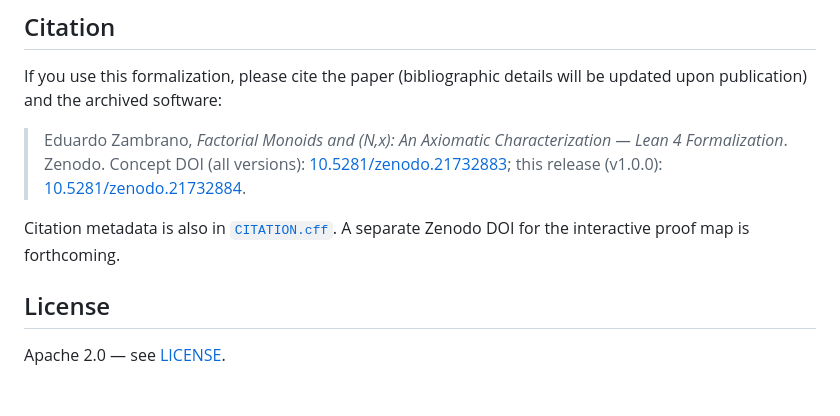
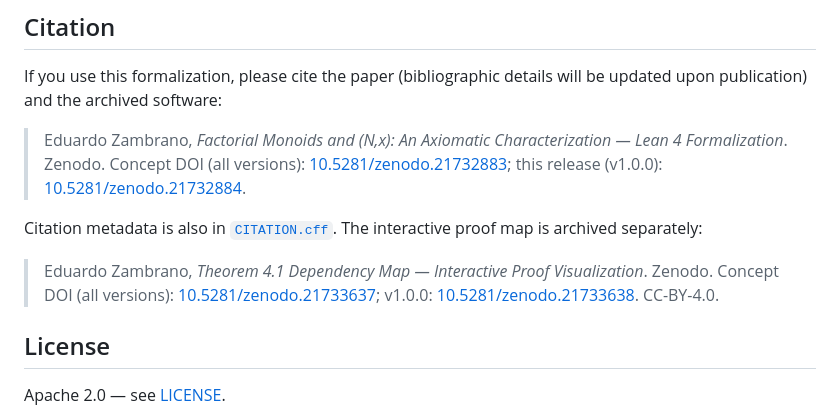
Before and after one commit to eduardo-zambrano/factorial-monoids-lean, a Markdown page: README.md, the part around the change. Rendered like a GitHub page; blank space fills up the shorter version.

Commit message:
README: Zenodo DOI for the interactive proof map
Co-Authored-By: Claude Fable 5 <noreply@anthropic.com>

```diff
--- a/README.md
+++ b/README.md
@@ -129,7 +129,9 @@ If you use this formalization, please cite the paper (bibliographic details will
 
 > Eduardo Zambrano, *Factorial Monoids and (N,x): An Axiomatic Characterization — Lean 4 Formalization*. Zenodo. Concept DOI (all versions): [10.5281/zenodo.21732883](https://doi.org/10.5281/zenodo.21732883); this release (v1.0.0): [10.5281/zenodo.21732884](https://doi.org/10.5281/zenodo.21732884).
 
-Citation metadata is also in [`CITATION.cff`](CITATION.cff). A separate Zenodo DOI for the interactive proof map is forthcoming.
+Citation metadata is also in [`CITATION.cff`](CITATION.cff). The interactive proof map is archived separately:
+
+> Eduardo Zambrano, *Theorem 4.1 Dependency Map — Interactive Proof Visualization*. Zenodo. Concept DOI (all versions): [10.5281/zenodo.21733637](https://doi.org/10.5281/zenodo.21733637); v1.0.0: [10.5281/zenodo.21733638](https://doi.org/10.5281/zenodo.21733638). CC-BY-4.0.
 
 ## License
 
```
